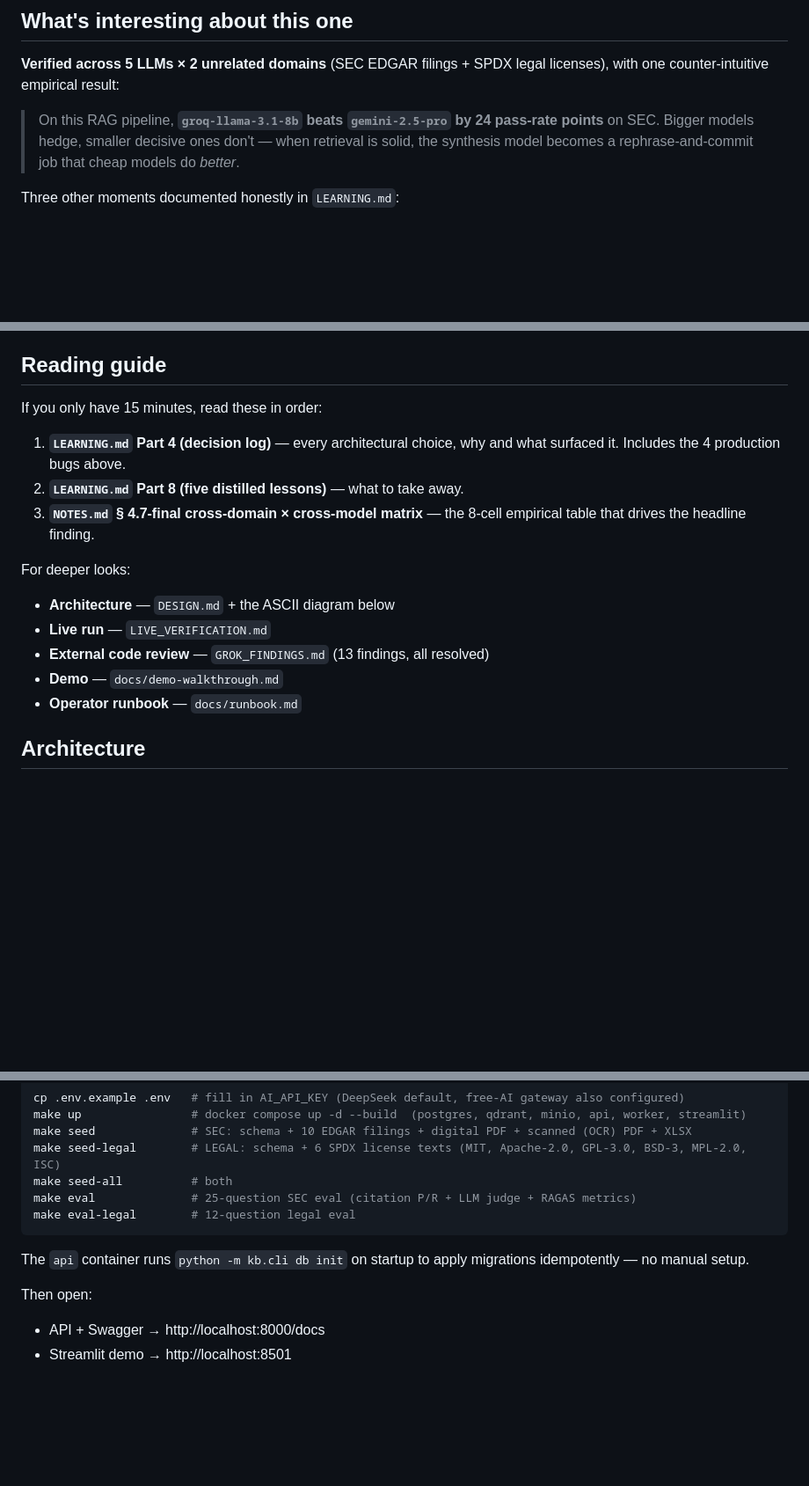
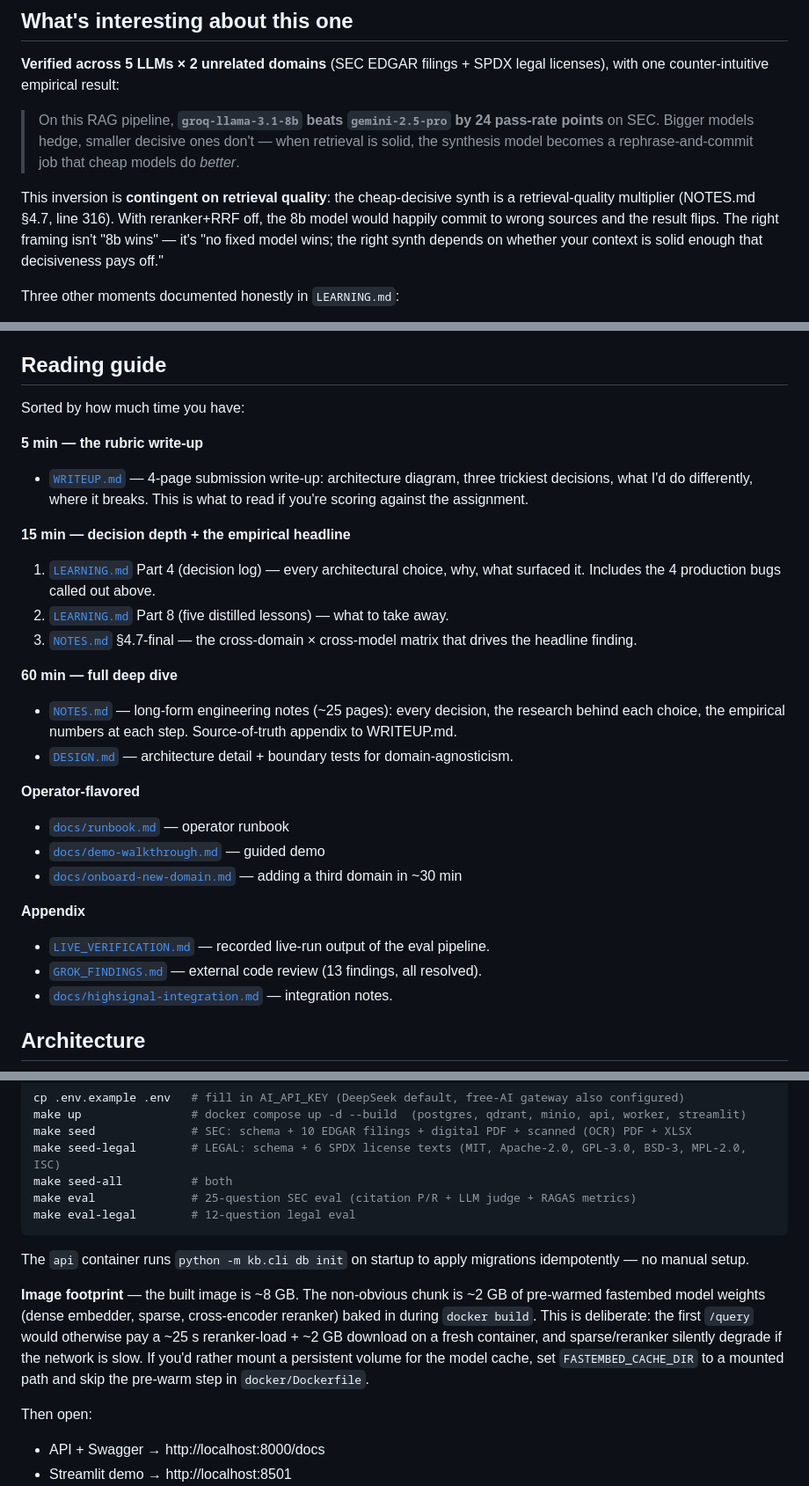
Before and after one commit to sarthak-fleet/knowledge-base, a Markdown page: README.md, 3 parts joined by grey strips. Shown at 88% size. Rendered like a GitHub page; blank space fills up the shorter version.

````diff
--- a/README.md
+++ b/README.md
@@ -12,6 +12,8 @@ A domain-agnostic Knowledge Base over unstructured documents. Define a schema, d
 
 > On this RAG pipeline, **`groq-llama-3.1-8b` beats `gemini-2.5-pro` by 24 pass-rate points** on SEC. Bigger models hedge, smaller decisive ones don't — when retrieval is solid, the synthesis model becomes a rephrase-and-commit job that cheap models do *better*.
 
+This inversion is **contingent on retrieval quality**: the cheap-decisive synth is a retrieval-quality multiplier (NOTES.md §4.7, line 316). With reranker+RRF off, the 8b model would happily commit to wrong sources and the result flips. The right framing isn't "8b wins" — it's "no fixed model wins; the right synth depends on whether your context is solid enough that decisiveness pays off."
+
 Three other moments documented honestly in `LEARNING.md`:
 1. The DuckDB structured-query route was silently broken for 5 eval rounds (missing dep + import outside try) — every aggregate question 500'd, eval logged as `query_error`, all v0-v5 numbers achieved despite this. Caught by loud-error-logging, fixed.
 2. A methodology bug — `docker compose exec -e AI_MODEL=...` doesn't propagate to the API server, so 3 supposedly-different cross-model eval runs were the same model under different labels. Caught when two report files had identical MD5.
@@ -21,18 +23,29 @@ The project mantra **"cited or it didn't happen"** holds through every retrieval
 
 ## Reading guide
 
-If you only have 15 minutes, read these in order:
+Sorted by how much time you have:
 
-1. **`LEARNING.md` Part 4 (decision log)** — every architectural choice, why and what surfaced it. Includes the 4 production bugs above.
-2. **`LEARNING.md` Part 8 (five distilled lessons)** — what to take away.
-3. **`NOTES.md` § 4.7-final cross-domain × cross-model matrix** — the 8-cell empirical table that drives the headline finding.
+**5 min — the rubric write-up**
+- [`WRITEUP.md`](WRITEUP.md) — 4-page submission write-up: architecture diagram, three trickiest decisions, what I'd do differently, where it breaks. This is what to read if you're scoring against the assignment.
 
-For deeper looks:
-- **Architecture** — `DESIGN.md` + the ASCII diagram below
-- **Live run** — `LIVE_VERIFICATION.md`
-- **External code review** — `GROK_FINDINGS.md` (13 findings, all resolved)
-- **Demo** — `docs/demo-walkthrough.md`
-- **Operator runbook** — `docs/runbook.md`
+**15 min — decision depth + the empirical headline**
+1. [`LEARNING.md`](LEARNING.md) Part 4 (decision log) — every architectural choice, why, what surfaced it. Includes the 4 production bugs called out above.
+2. [`LEARNING.md`](LEARNING.md) Part 8 (five distilled lessons) — what to take away.
+3. [`NOTES.md`](NOTES.md) §4.7-final — the cross-domain × cross-model matrix that drives the headline finding.
+
+**60 min — full deep dive**
+- [`NOTES.md`](NOTES.md) — long-form engineering notes (~25 pages): every decision, the research behind each choice, the empirical numbers at each step. Source-of-truth appendix to WRITEUP.md.
+- [`DESIGN.md`](DESIGN.md) — architecture detail + boundary tests for domain-agnosticism.
+
+**Operator-flavored**
+- [`docs/runbook.md`](docs/runbook.md) — operator runbook
+- [`docs/demo-walkthrough.md`](docs/demo-walkthrough.md) — guided demo
+- [`docs/onboard-new-domain.md`](docs/onboard-new-domain.md) — adding a third domain in ~30 min
+
+**Appendix**
+- [`LIVE_VERIFICATION.md`](LIVE_VERIFICATION.md) — recorded live-run output of the eval pipeline.
+- [`GROK_FINDINGS.md`](GROK_FINDINGS.md) — external code review (13 findings, all resolved).
+- [`docs/highsignal-integration.md`](docs/highsignal-integration.md) — integration notes.
 
 ## Architecture
 
@@ -82,6 +95,8 @@ make eval-legal        # 12-question legal eval
 ```
 
 The `api` container runs `python -m kb.cli db init` on startup to apply migrations idempotently — no manual setup.
+
+**Image footprint** — the built image is ~8 GB. The non-obvious chunk is ~2 GB of pre-warmed fastembed model weights (dense embedder, sparse, cross-encoder reranker) baked in during `docker build`. This is deliberate: the first `/query` would otherwise pay a ~25 s reranker-load + ~2 GB download on a fresh container, and sparse/reranker silently degrade if the network is slow. If you'd rather mount a persistent volume for the model cache, set `FASTEMBED_CACHE_DIR` to a mounted path and skip the pre-warm step in `docker/Dockerfile`.
 
 Then open:
 
````
Also changed, not shown: WRITEUP.md (added, +120 -0 lines).
